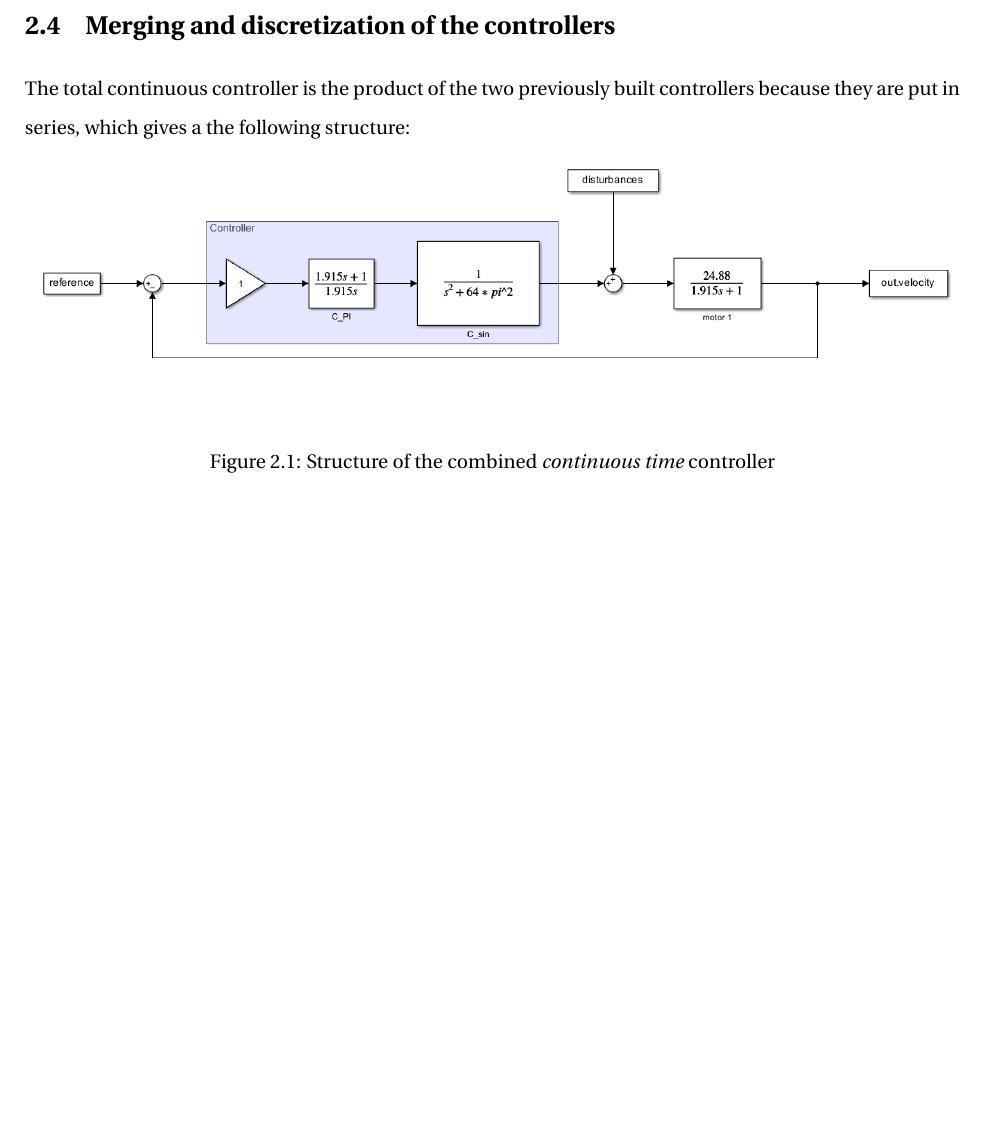
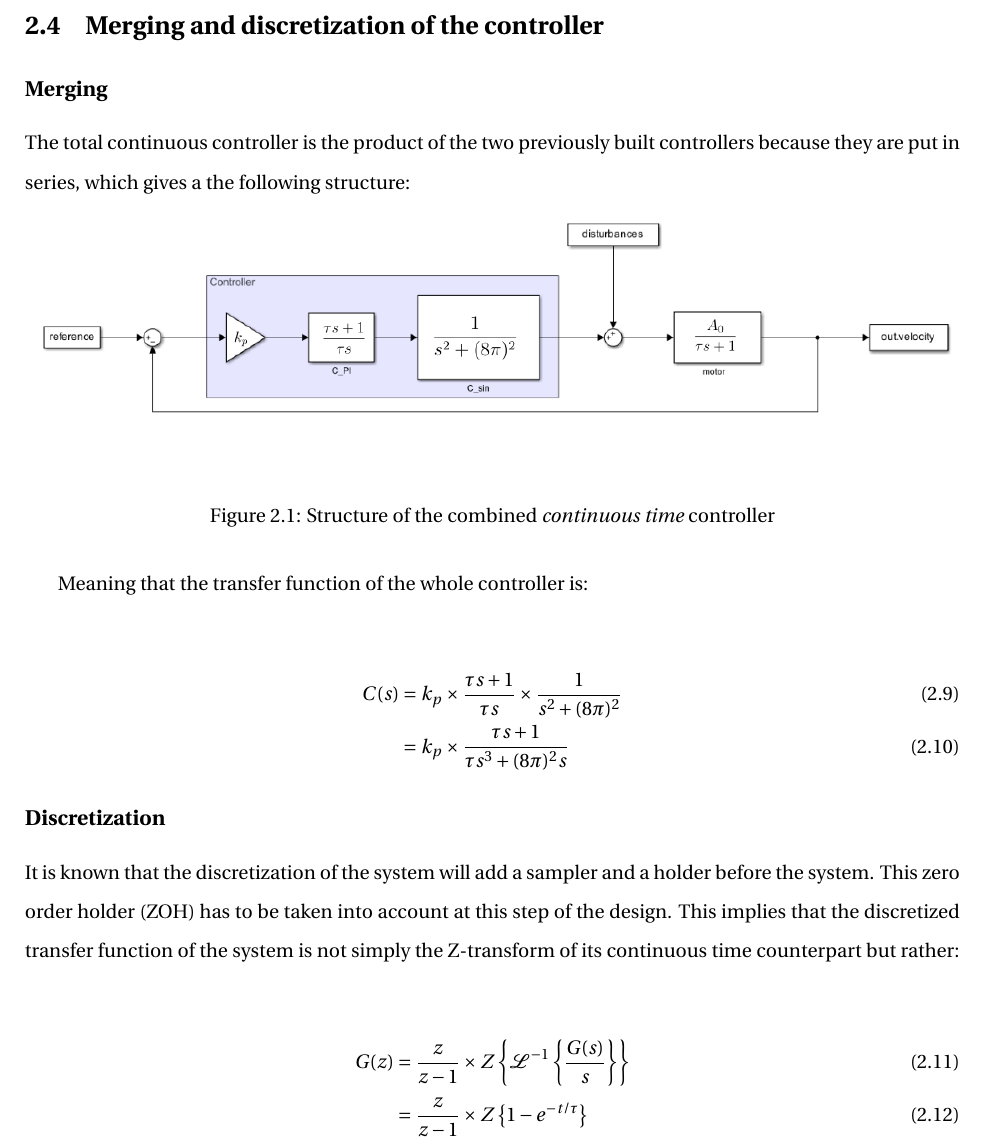
Before and after one commit to E-was-here/CSD_report, a LaTeX document (main.tex, which reads content/chapters/chapter2.tex): part of page 12 of 13, cut so that both start at the same text, the shorter picture padded with empty space. Compiled offline with pdfLaTeX.

Commit message:
incomplete
Just to share the latest updates so anyone can access it, 'Discretization' is still not finished (might even be removed)

```diff
--- a/content/chapters/chapter2.tex
+++ b/content/chapters/chapter2.tex
@@ -84,7 +84,9 @@ A second controller is needed to ensure the tracking of a $4 Hz$ sine:
 
 This controller has no parameter that can be moved as we chose a minimalist controller.
 
-\section{Merging and discretization of the controllers}
+\section{Merging and discretization of the controller}
+
+\subsection{Merging}
 
 The total continuous controller is the product of the two previously built controllers because they are put in series,
 which gives a the following structure:
@@ -95,3 +97,22 @@ which gives a the following structure:
     \caption{Structure of the combined \textit{continuous time} controller}
     \label{fig:controller_structure}
 \end{figure}
+
+Meaning that the transfer function of the whole controller is:
+
+\begin{align}
+    C(s) &= k_p \times \frac{\tau s + 1}{\tau s} \times \frac{1}{s^2 + (8 \pi)^2}\\
+    &= k_p \times \frac{\tau s + 1}{\tau s^3 + (8 \pi)^2 s}
+    \label{eq:full_controller_TF}
+\end{align}
+
+\subsection{Discretization}
+
+It is known that the discretization of the system will add a sampler and a holder before the system. This zero order
+holder (ZOH) has to be taken into account at this step of the design. This implies that the discretized transfer
+function of the system is not simply the Z-transform of its continuous time counterpart but rather:
+
+\begin{align}
+    G(z) &= \frac{z}{z-1} \times Z \left\{ \mathcal{L}^{-1}\left\{ \frac{G(s)}{s} \right\} \right\}\\
+    &= \frac{z}{z-1} \times Z \left\{ 1 - e^{-t/\tau}\right\}
+\end{align}
```
Also changed, not shown: Pictures/controller_structure.png, Pictures/discrete_controller_structure.png (added), main.pdf, content/chapters/chapter2.tex (6 more changed lines).
